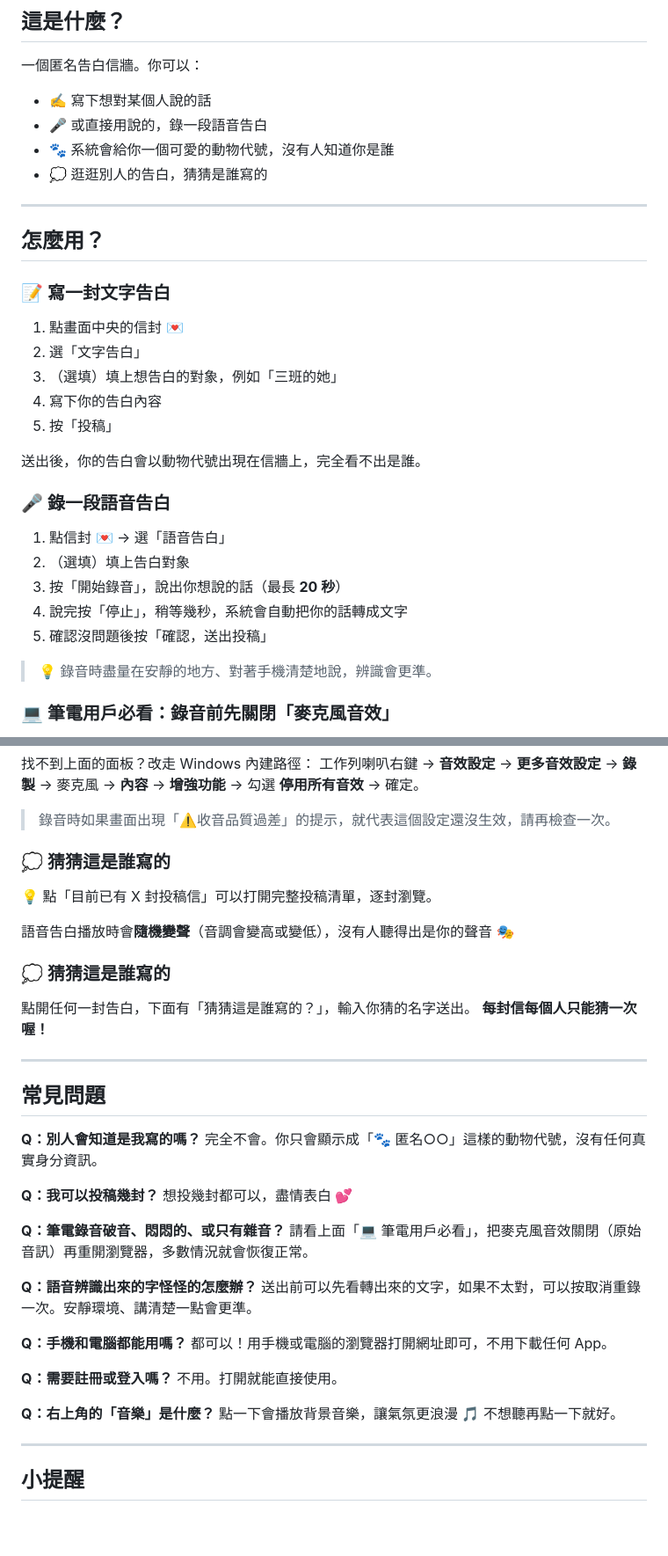
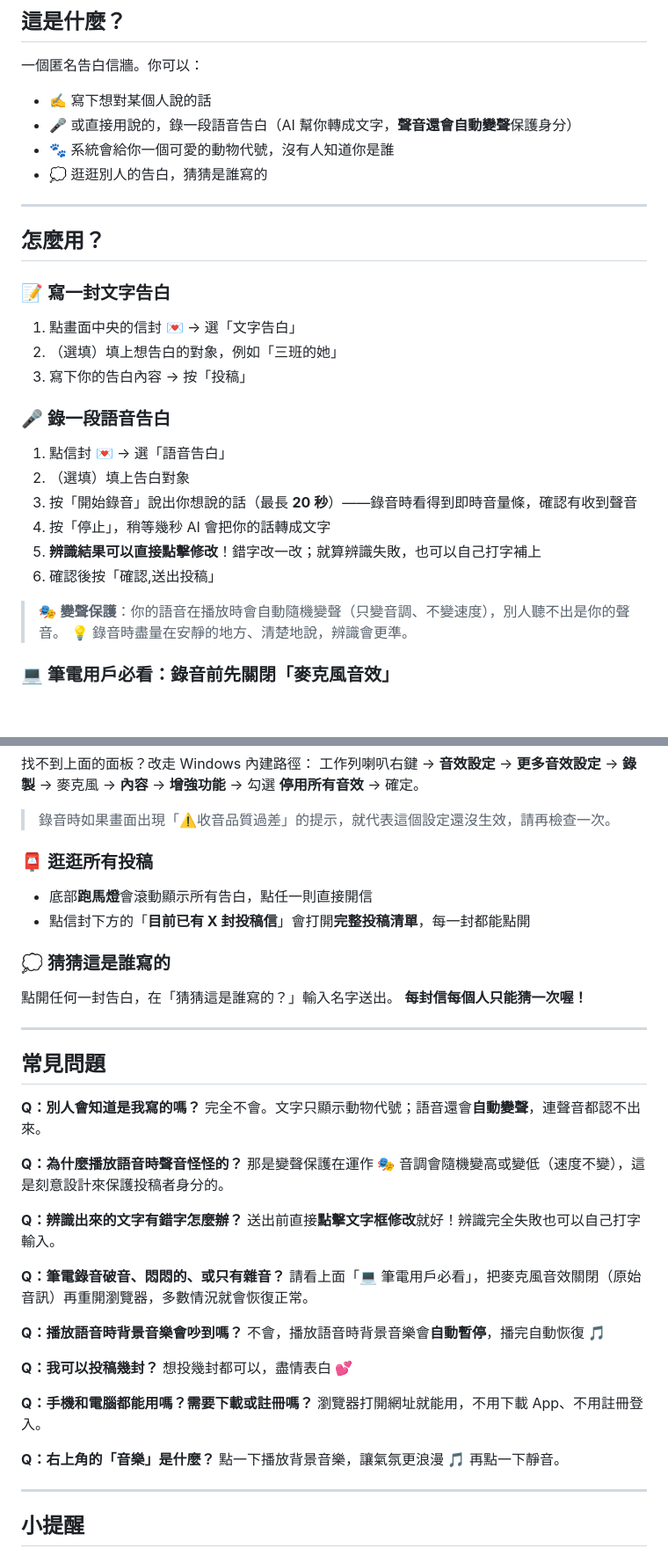
Before and after one commit to qoqstor/Valentines_2608, a Markdown page: README.md, 2 parts joined by grey strips. Shown at 88% size. Rendered like a GitHub page; blank space fills up the shorter version.

```diff
--- a/README.md
+++ b/README.md
@@ -12,7 +12,7 @@
 一個匿名告白信牆。你可以：
 
 - ✍️ 寫下想對某個人說的話
-- 🎤 或直接用說的，錄一段語音告白
+- 🎤 或直接用說的，錄一段語音告白（AI 幫你轉成文字，**聲音還會自動變聲**保護身分）
 - 🐾 系統會給你一個可愛的動物代號，沒有人知道你是誰
 - 💭 逛逛別人的告白，猜猜是誰寫的
 
@@ -22,23 +22,21 @@
 
 ### 📝 寫一封文字告白
 
-1. 點畫面中央的信封 💌
-2. 選「文字告白」
-3. （選填）填上想告白的對象，例如「三班的她」
-4. 寫下你的告白內容
-5. 按「投稿」
-
-送出後，你的告白會以動物代號出現在信牆上，完全看不出是誰。
+1. 點畫面中央的信封 💌 → 選「文字告白」
+2. （選填）填上想告白的對象，例如「三班的她」
+3. 寫下你的告白內容 → 按「投稿」
 
 ### 🎤 錄一段語音告白
 
 1. 點信封 💌 → 選「語音告白」
 2. （選填）填上告白對象
-3. 按「開始錄音」，說出你想說的話（最長 **20 秒**）
-4. 說完按「停止」，稍等幾秒，系統會自動把你的話轉成文字
-5. 確認沒問題後按「確認，送出投稿」
+3. 按「開始錄音」說出你想說的話（最長 **20 秒**）——錄音時看得到即時音量條，確認有收到聲音
+4. 按「停止」，稍等幾秒 AI 會把你的話轉成文字
+5. **辨識結果可以直接點擊修改**！錯字改一改；就算辨識失敗，也可以自己打字補上
+6. 確認後按「確認,送出投稿」
 
-> 💡 錄音時盡量在安靜的地方、對著手機清楚地說，辨識會更準。
+> 🎭 **變聲保護**：你的語音在播放時會自動隨機變聲（只變音調、不變速度），別人聽不出是你的聲音。
+> 💡 錄音時盡量在安靜的地方、清楚地說，辨識會更準。
 
 ### 💻 筆電用戶必看：錄音前先關閉「麥克風音效」
 
@@ -55,15 +53,14 @@
 
 > 錄音時如果畫面出現「⚠️收音品質過差」的提示，就代表這個設定還沒生效，請再檢查一次。
 
-### 💭 猜猜這是誰寫的
+### 📮 逛逛所有投稿
 
-💡 點「目前已有 X 封投稿信」可以打開完整投稿清單，逐封瀏覽。
-
-語音告白播放時會**隨機變聲**（音調會變高或變低），沒有人聽得出是你的聲音 🎭
+- 底部**跑馬燈**會滾動顯示所有告白，點任一則直接開信
+- 點信封下方的「**目前已有 X 封投稿信**」會打開**完整投稿清單**，每一封都能點開
 
 ### 💭 猜猜這是誰寫的
 
-點開任何一封告白，下面有「猜猜這是誰寫的？」，輸入你猜的名字送出。
+點開任何一封告白，在「猜猜這是誰寫的？」輸入名字送出。
 **每封信每個人只能猜一次喔！**
 
 ---
@@ -71,25 +68,28 @@
 ## 常見問題
 
 **Q：別人會知道是我寫的嗎？**
-完全不會。你只會顯示成「🐾 匿名○○」這樣的動物代號，沒有任何真實身分資訊。
+完全不會。文字只顯示動物代號；語音還會**自動變聲**，連聲音都認不出來。
+
+**Q：為什麼播放語音時聲音怪怪的？**
+那是變聲保護在運作 🎭 音調會隨機變高或變低（速度不變），這是刻意設計來保護投稿者身分的。
+
+**Q：辨識出來的文字有錯字怎麼辦？**
+送出前直接**點擊文字框修改**就好！辨識完全失敗也可以自己打字輸入。
+
+**Q：筆電錄音破音、悶悶的、或只有雜音？**
+請看上面「💻 筆電用戶必看」，把麥克風音效關閉（原始音訊）再重開瀏覽器，多數情況就會恢復正常。
+
+**Q：播放語音時背景音樂會吵到嗎？**
+不會，播放語音時背景音樂會**自動暫停**，播完自動恢復 🎵
 
 **Q：我可以投稿幾封？**
 想投幾封都可以，盡情表白 💕
 
-**Q：筆電錄音破音、悶悶的、或只有雜音？**
-請看上面「💻 筆電用戶必看」，把麥克風音效關閉（原始音訊）再重開瀏覽器，多數情況就會恢復正常。
-
-**Q：語音辨識出來的字怪怪的怎麼辦？**
-送出前可以先看轉出來的文字，如果不太對，可以按取消重錄一次。安靜環境、講清楚一點會更準。
-
-**Q：手機和電腦都能用嗎？**
-都可以！用手機或電腦的瀏覽器打開網址即可，不用下載任何 App。
-
-**Q：需要註冊或登入嗎？**
-不用。打開就能直接使用。
+**Q：手機和電腦都能用嗎？需要下載或註冊嗎？**
+瀏覽器打開網址就能用，不用下載 App、不用註冊登入。
 
 **Q：右上角的「音樂」是什麼？**
-點一下會播放背景音樂，讓氣氛更浪漫 🎵 不想聽再點一下就好。
+點一下播放背景音樂，讓氣氛更浪漫 🎵 再點一下靜音。
 
 ---
 
```
